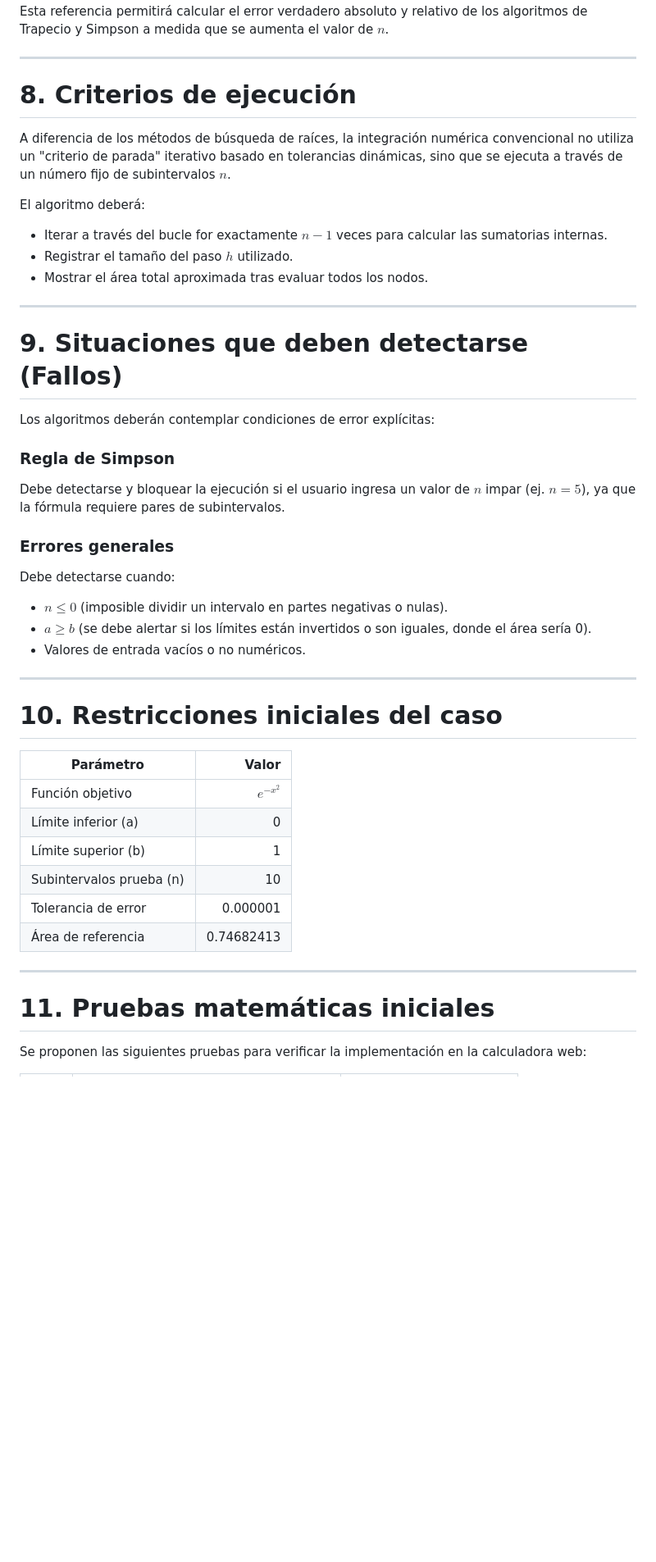
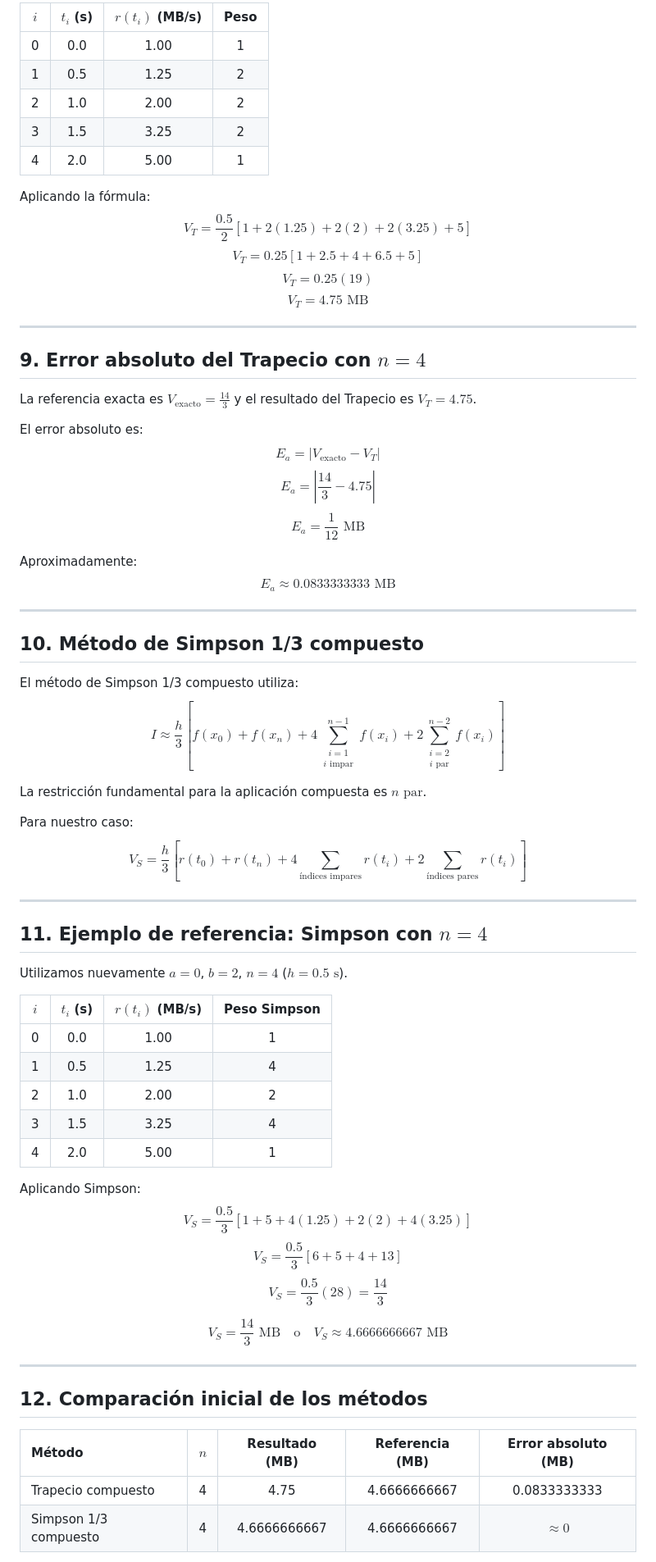
Before and after one commit to Pol-Codificador/LAB-MN, a Markdown page: docs/semana1/modelacion.md, the part around one of its changes. Shown at 82% size. GitHub-like rendering; blank space fills up the shorter version.

```diff
--- a/docs/semana1/modelacion.md
+++ b/docs/semana1/modelacion.md
@@ -133,48 +129,68 @@ $$
 
-Esta referencia permitirá calcular el error verdadero absoluto y relativo de los algoritmos de Trapecio y Simpson a medida que se aumenta el valor de $n$.
+| $i$ | $t_i$ (s) | $r(t_i)$ (MB/s) | Peso |
+| :---: | :---: | :---: | :---: |
+| 0 | 0.0 | 1.00 | 1 |
+| 1 | 0.5 | 1.25 | 2 |
+| 2 | 1.0 | 2.00 | 2 |
+| 3 | 1.5 | 3.25 | 2 |
+| 4 | 2.0 | 5.00 | 1 |
+
+Aplicando la fórmula:
+$$V_T = \frac{0.5}{2} \left[ 1 + 2(1.25) + 2(2) + 2(3.25) + 5 \right]$$
+$$V_T = 0.25 [1 + 2.5 + 4 + 6.5 + 5]$$
+$$V_T = 0.25(19)$$
+$$\boxed{ V_T = 4.75\text{ MB} }$$
 
 ---
 
-# 8. Criterios de ejecución
+## 9. Error absoluto del Trapecio con $n=4$
+La referencia exacta es $V_{\text{exacto}} = \frac{14}{3}$ y el resultado del Trapecio es $V_T = 4.75$.
 
-A diferencia de los métodos de búsqueda de raíces, la integración numérica convencional no utiliza un "criterio de parada" iterativo basado en tolerancias dinámicas, sino que se ejecuta a través de un número fijo de subintervalos $n$.
+El error absoluto es:
+$$E_a = \vert{}V_{\text{exacto}} - V_T\vert{}$$
+$$E_a = \left\vert{} \frac{14}{3} - 4.75 \right\vert{}$$
+$$\boxed{ E_a = \frac{1}{12}\text{ MB} }$$
 
-El algoritmo deberá:
-* Iterar a través del bucle for exactamente $n-1$ veces para calcular las sumatorias internas.
-* Registrar el tamaño del paso $h$ utilizado.
-* Mostrar el área total aproximada tras evaluar todos los nodos.
+Aproximadamente:
+$$\boxed{ E_a \approx 0.0833333333\text{ MB} }$$
 
 ---
 
-# 9. Situaciones que deben detectarse (Fallos)
+## 10. Método de Simpson 1/3 compuesto
+El método de Simpson 1/3 compuesto utiliza:
+$$\boxed{ I \approx \frac{h}{3} \left[ f(x_0) + f(x_n) + 4\sum_{\substack{i=1 \\ i\text{ impar}}}^{n-1} f(x_i) + 2\sum_{\substack{i=2 \\ i\text{ par}}}^{n-2} f(x_i) \right] }$$
 
-Los algoritmos deberán contemplar condiciones de error explícitas:
+La restricción fundamental para la aplicación compuesta es $\boxed{n\text{ par}}$.
 
-### Regla de Simpson
-Debe detectarse y bloquear la ejecución si el usuario ingresa un valor de $n$ impar (ej. $n=5$), ya que la fórmula requiere pares de subintervalos.
-
-### Errores generales
-Debe detectarse cuando:
-* $n \le 0$ (imposible dividir un intervalo en partes negativas o nulas).
-* $a \ge b$ (se debe alertar si los límites están invertidos o son iguales, donde el área sería 0).
-* Valores de entrada vacíos o no numéricos.
+Para nuestro caso:
+$$\boxed{ V_S = \frac{h}{3} \left[ r(t_0) + r(t_n) + 4\sum_{\text{índices impares}} r(t_i) + 2\sum_{\text{índices pares}} r(t_i) \right] }$$
 
 ---
 
-# 10. Restricciones iniciales del caso
+## 11. Ejemplo de referencia: Simpson con $n=4$
+Utilizamos nuevamente $a = 0$, $b = 2$, $n = 4$ ($h = 0.5\text{ s}$).
 
-| Parámetro                   |            Valor |
-| --------------------------- | ---------------: |
-| Función objetivo            |        $e^{-x^2}$|
-| Límite inferior (a)         |                0 |
-| Límite superior (b)         |                1 |
-| Subintervalos prueba (n)    |               10 |
-| Tolerancia de error         |         0.000001 |
-| Área de referencia          |       0.74682413 |
+| $i$ | $t_i$ (s) | $r(t_i)$ (MB/s) | Peso Simpson |
+| :---: | :---: | :---: | :---: |
+| 0 | 0.0 | 1.00 | 1 |
+| 1 | 0.5 | 1.25 | 4 |
+| 2 | 1.0 | 2.00 | 2 |
+| 3 | 1.5 | 3.25 | 4 |
+| 4 | 2.0 | 5.00 | 1 |
+
+Aplicando Simpson:
+$$V_S = \frac{0.5}{3} \left[ 1 + 5 + 4(1.25) + 2(2) + 4(3.25) \right]$$
+$$V_S = \frac{0.5}{3} [6 + 5 + 4 + 13]$$
+$$V_S = \frac{0.5}{3}(28) = \frac{14}{3}$$
+
+$$\boxed{ V_S = \frac{14}{3}\text{ MB} } \quad \text{o} \quad \boxed{ V_S \approx 4.6666666667\text{ MB} }$$
 
 ---
 
-# 11. Pruebas matemáticas iniciales
+## 12. Comparación inicial de los métodos
 
-Se proponen las siguientes pruebas para verificar la implementación en la calculadora web:
+| Método | $n$ | Resultado (MB) | Referencia (MB) | Error absoluto (MB) |
+| :--- | :---: | :---: | :---: | :---: |
+| Trapecio compuesto | 4 | 4.75 | 4.6666666667 | 0.0833333333 |
+| Simpson 1/3 compuesto | 4 | 4.6666666667 | 4.6666666667 | $\approx 0$ |
 
```
Also changed, not shown: other parts of docs/semana1/modelacion.md (+153 -102 lines).
